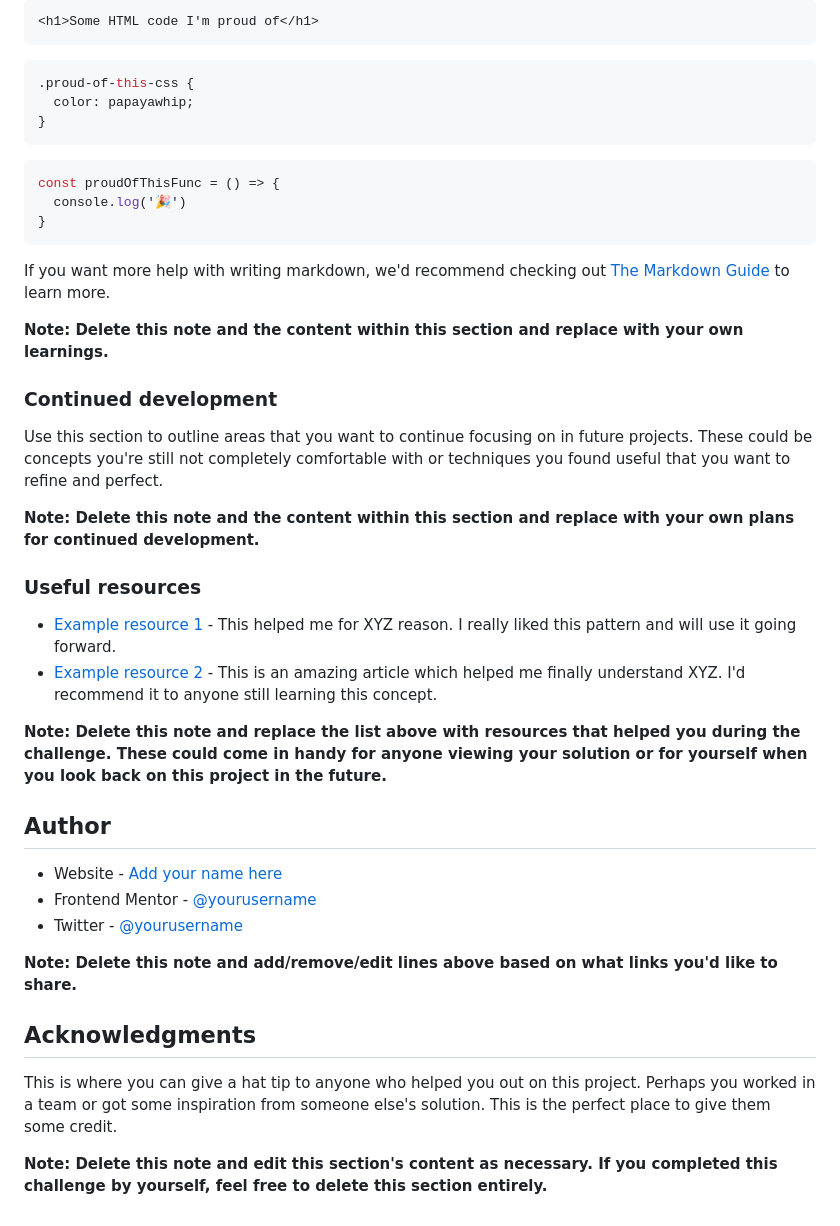
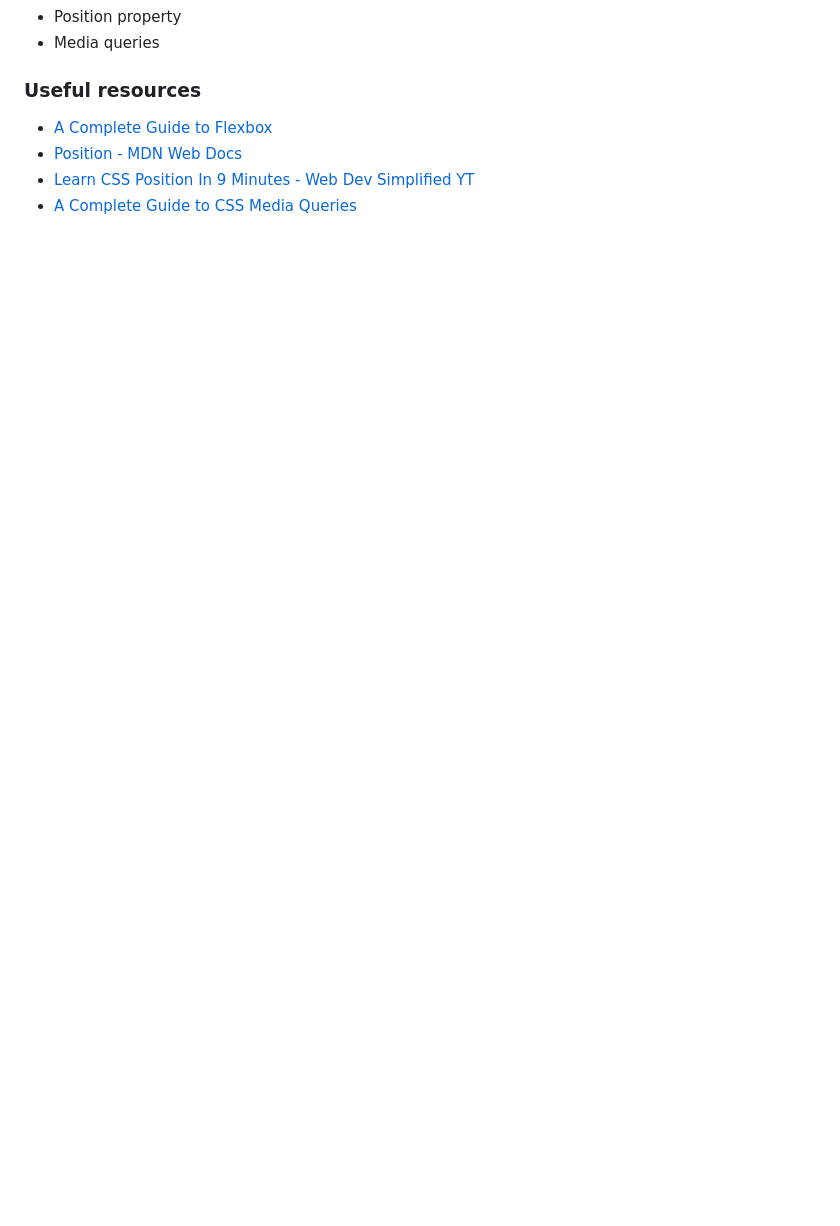
Before and after one commit to asenataluczak/3-column-preview-card-component-main, a Markdown page: README.md, the part around the change printed below. Drawn GitHub-style; blank space fills up the shorter version.

````diff
--- a/README.md
+++ b/README.md
@@ -68,44 +23,9 @@ To see how you can add code snippets, see below:
-```html
-<h1>Some HTML code I'm proud of</h1>
-```
-```css
-.proud-of-this-css {
-  color: papayawhip;
-}
-```
-```js
-const proudOfThisFunc = () => {
-  console.log('🎉')
-}
-```
-
-If you want more help with writing markdown, we'd recommend checking out [The Markdown Guide](https://www.markdownguide.org/) to learn more.
-
-**Note: Delete this note and the content within this section and replace with your own learnings.**
-
-### Continued development
-
-Use this section to outline areas that you want to continue focusing on in future projects. These could be concepts you're still not completely comfortable with or techniques you found useful that you want to refine and perfect.
-
-**Note: Delete this note and the content within this section and replace with your own plans for continued development.**
+- Position property
+- Media queries
 
 ### Useful resources
 
-- [Example resource 1](https://www.example.com) - This helped me for XYZ reason. I really liked this pattern and will use it going forward.
-- [Example resource 2](https://www.example.com) - This is an amazing article which helped me finally understand XYZ. I'd recommend it to anyone still learning this concept.
-
-**Note: Delete this note and replace the list above with resources that helped you during the challenge. These could come in handy for anyone viewing your solution or for yourself when you look back on this project in the future.**
-
-## Author
-
-- Website - [Add your name here](https://www.your-site.com)
-- Frontend Mentor - [@yourusername](https://www.frontendmentor.io/profile/yourusername)
-- Twitter - [@yourusername](https://www.twitter.com/yourusername)
-
-**Note: Delete this note and add/remove/edit lines above based on what links you'd like to share.**
-
-## Acknowledgments
-
-This is where you can give a hat tip to anyone who helped you out on this project. Perhaps you worked in a team or got some inspiration from someone else's solution. This is the perfect place to give them some credit.
-
-**Note: Delete this note and edit this section's content as necessary. If you completed this challenge by yourself, feel free to delete this section entirely.**
+- [A Complete Guide to Flexbox](https://css-tricks.com/snippets/css/a-guide-to-flexbox/)
+- [Position - MDN Web Docs](https://developer.mozilla.org/en-US/docs/Web/CSS/position)
+- [Learn CSS Position In 9 Minutes - Web Dev Simplified YT](https://www.youtube.com/watch?v=jx5jmI0UlXUposition)
+- [A Complete Guide to CSS Media Queries](https://css-tricks.com/a-complete-guide-to-css-media-queries/)
````
Also changed, not shown: other parts of README.md (+7 -52 lines), images/screenshot.jpg (added).
